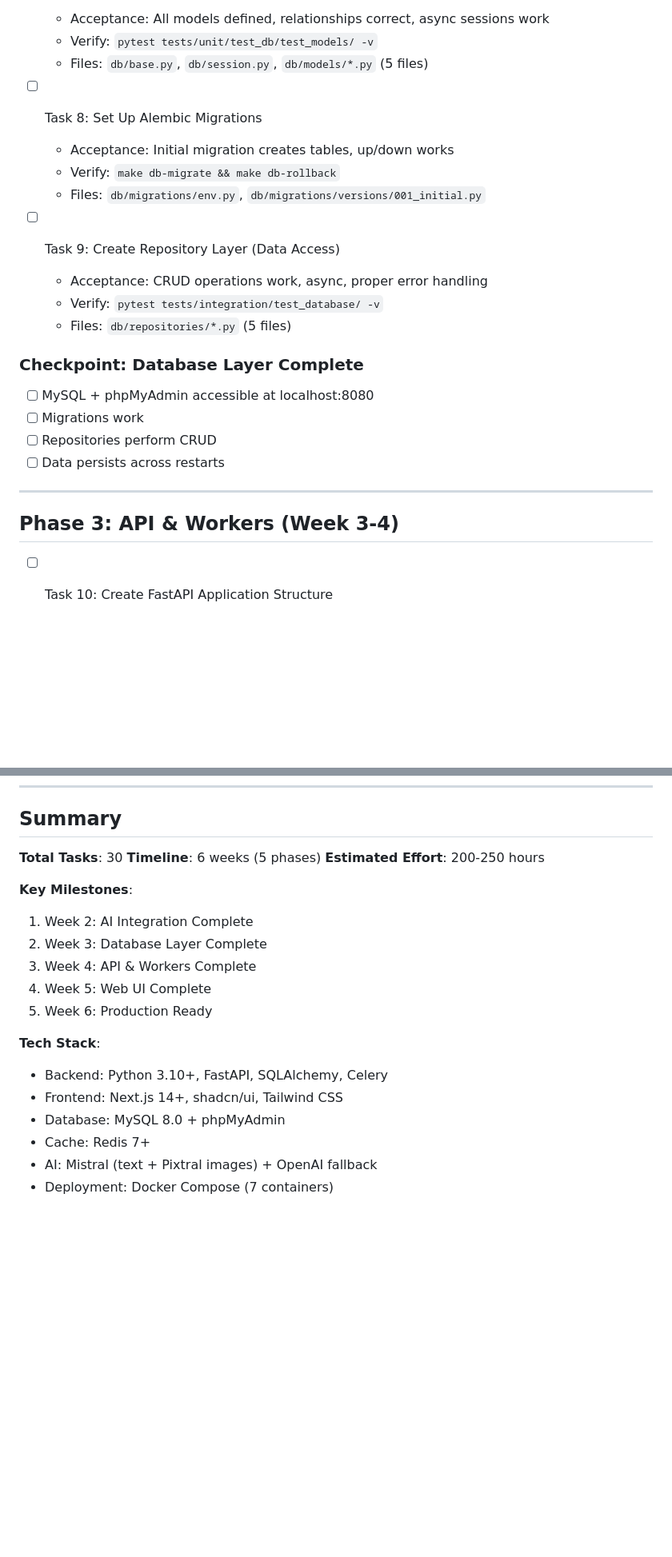
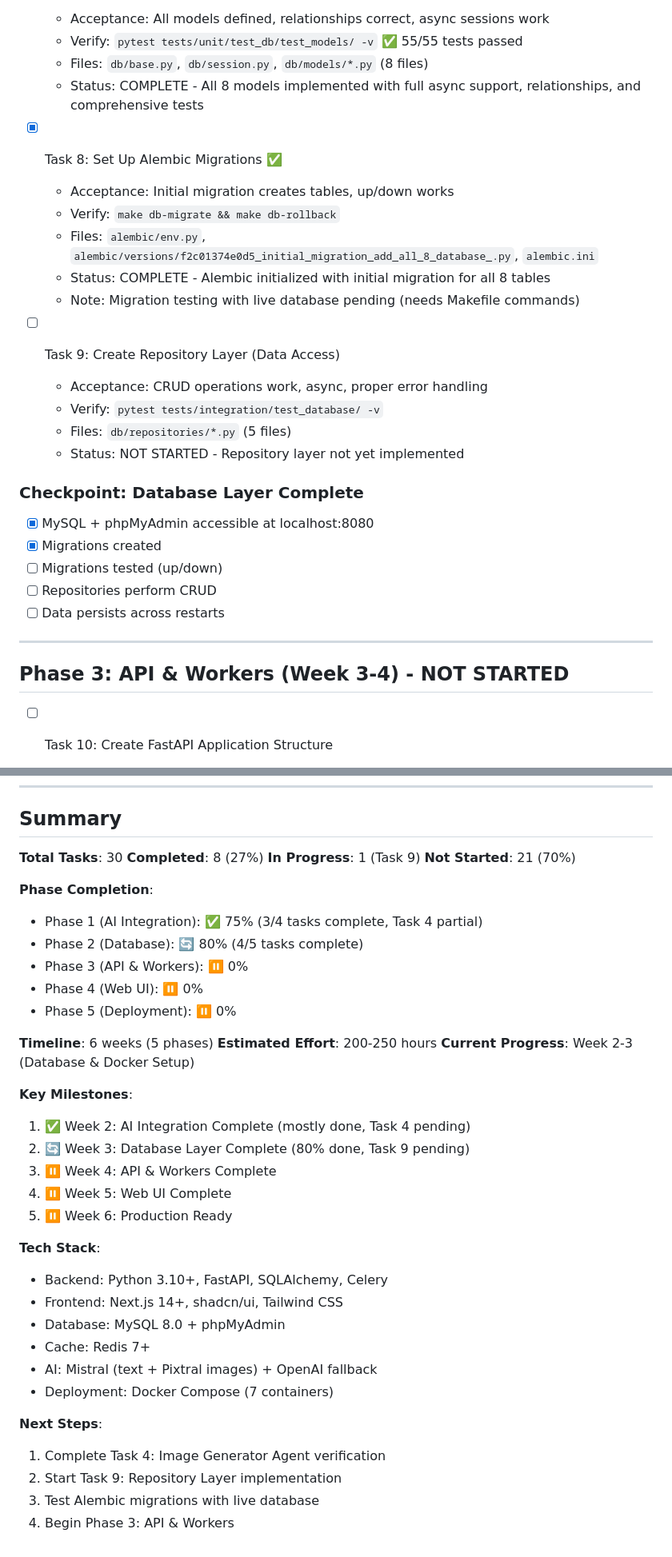
Before and after one commit to SyedMuhammadHunain/ai-storytelling-workspace, a Markdown page: ai-storytelling-workspace/tasks/todo.md, 2 parts joined by grey strips. Shown at 80% size. Rendered like a GitHub page; blank space fills up the shorter version.

```diff
--- a/ai-storytelling-workspace/tasks/todo.md
+++ b/ai-storytelling-workspace/tasks/todo.md
@@ -49,26 +53,31 @@
   - Acceptance: All models defined, relationships correct, async sessions work
-  - Verify: `pytest tests/unit/test_db/test_models/ -v`
-  - Files: `db/base.py`, `db/session.py`, `db/models/*.py` (5 files)
+  - Verify: `pytest tests/unit/test_db/test_models/ -v` ✅ 55/55 tests passed
+  - Files: `db/base.py`, `db/session.py`, `db/models/*.py` (8 files)
+  - Status: COMPLETE - All 8 models implemented with full async support, relationships, and comprehensive tests
 
-- [ ] Task 8: Set Up Alembic Migrations
+- [x] Task 8: Set Up Alembic Migrations ✅
   - Acceptance: Initial migration creates tables, up/down works
   - Verify: `make db-migrate && make db-rollback`
-  - Files: `db/migrations/env.py`, `db/migrations/versions/001_initial.py`
+  - Files: `alembic/env.py`, `alembic/versions/f2c01374e0d5_initial_migration_add_all_8_database_.py`, `alembic.ini`
+  - Status: COMPLETE - Alembic initialized with initial migration for all 8 tables
+  - Note: Migration testing with live database pending (needs Makefile commands)
 
 - [ ] Task 9: Create Repository Layer (Data Access)
   - Acceptance: CRUD operations work, async, proper error handling
   - Verify: `pytest tests/integration/test_database/ -v`
   - Files: `db/repositories/*.py` (5 files)
+  - Status: NOT STARTED - Repository layer not yet implemented
 
 ### Checkpoint: Database Layer Complete
-- [ ] MySQL + phpMyAdmin accessible at localhost:8080
-- [ ] Migrations work
+- [x] MySQL + phpMyAdmin accessible at localhost:8080
+- [x] Migrations created
+- [ ] Migrations tested (up/down)
 - [ ] Repositories perform CRUD
 - [ ] Data persists across restarts
 
 ---
 
-## Phase 3: API & Workers (Week 3-4)
+## Phase 3: API & Workers (Week 3-4) - NOT STARTED
 
 - [ ] Task 10: Create FastAPI Application Structure
   - Acceptance: FastAPI starts, health check works, CORS configured, docs at /docs
@@ -209,15 +218,27 @@
 ## Summary
 
 **Total Tasks**: 30
+**Completed**: 8 (27%)
+**In Progress**: 1 (Task 9)
+**Not Started**: 21 (70%)
+
+**Phase Completion**:
+- Phase 1 (AI Integration): ✅ 75% (3/4 tasks complete, Task 4 partial)
+- Phase 2 (Database): 🔄 80% (4/5 tasks complete)
+- Phase 3 (API & Workers): ⏸️ 0%
+- Phase 4 (Web UI): ⏸️ 0%
+- Phase 5 (Deployment): ⏸️ 0%
+
 **Timeline**: 6 weeks (5 phases)
 **Estimated Effort**: 200-250 hours
+**Current Progress**: Week 2-3 (Database & Docker Setup)
 
 **Key Milestones**:
-1. Week 2: AI Integration Complete
-2. Week 3: Database Layer Complete
-3. Week 4: API & Workers Complete
-4. Week 5: Web UI Complete
-5. Week 6: Production Ready
+1. ✅ Week 2: AI Integration Complete (mostly done, Task 4 pending)
+2. 🔄 Week 3: Database Layer Complete (80% done, Task 9 pending)
+3. ⏸️ Week 4: API & Workers Complete
+4. ⏸️ Week 5: Web UI Complete
+5. ⏸️ Week 6: Production Ready
 
 **Tech Stack**:
 - Backend: Python 3.10+, FastAPI, SQLAlchemy, Celery
@@ -226,3 +247,9 @@
 - Cache: Redis 7+
 - AI: Mistral (text + Pixtral images) + OpenAI fallback
 - Deployment: Docker Compose (7 containers)
+
+**Next Steps**:
+1. Complete Task 4: Image Generator Agent verification
+2. Start Task 9: Repository Layer implementation
+3. Test Alembic migrations with live database
+4. Begin Phase 3: API & Workers
```
Also changed, not shown: other parts of ai-storytelling-workspace/tasks/todo.md (+20 -16 lines), ai-storytelling-workspace/tasks/plan.md (+102 -160 lines).
